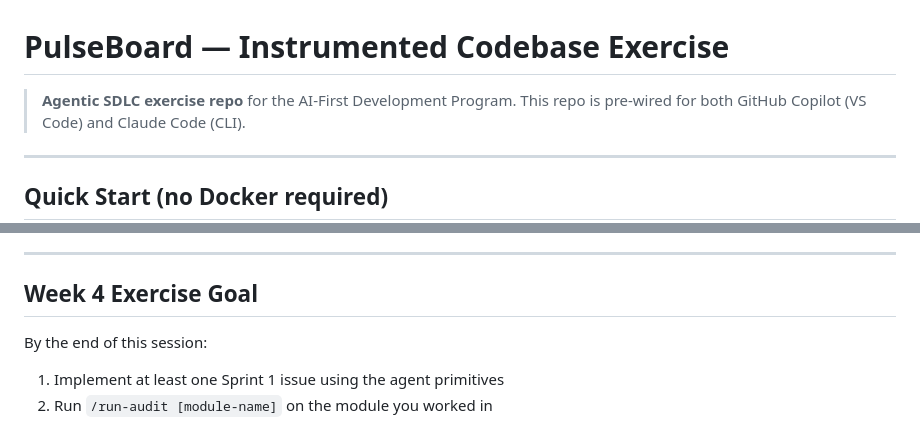
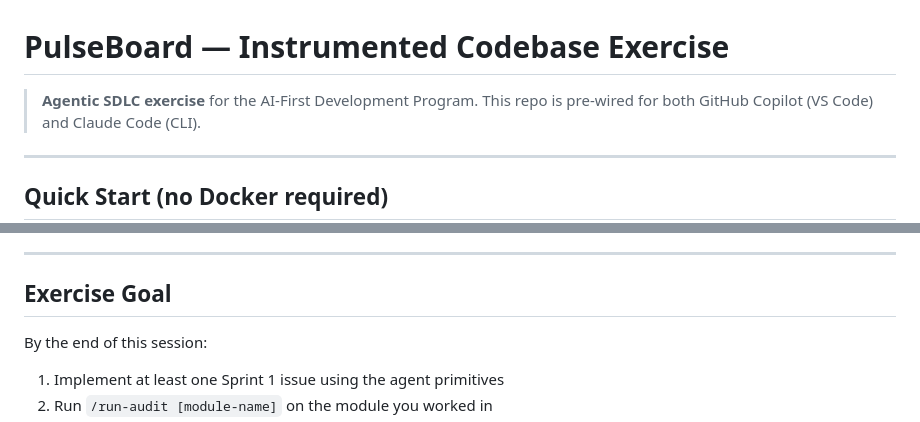
Before and after one commit to diogogcunha/pulseboard, a Markdown page: README.md, 2 parts joined by grey strips. Drawn GitHub-style.

Commit message:
Update README for clarity and formatting

```diff
--- a/README.md
+++ b/README.md
@@ -1,6 +1,6 @@
 # PulseBoard — Instrumented Codebase Exercise
 
-> **Agentic SDLC exercise repo** for the AI-First Development Program.
+> **Agentic SDLC exercise** for the AI-First Development Program.
 > This repo is pre-wired for both GitHub Copilot (VS Code) and Claude Code (CLI).
 
 ---
@@ -109,7 +109,7 @@ This repo is pre-wired with AI agent primitives for two harnesses:
 
 ---
 
-## Week 4 Exercise Goal
+## Exercise Goal
 
 By the end of this session:
 1. Implement at least one Sprint 1 issue using the agent primitives
```
